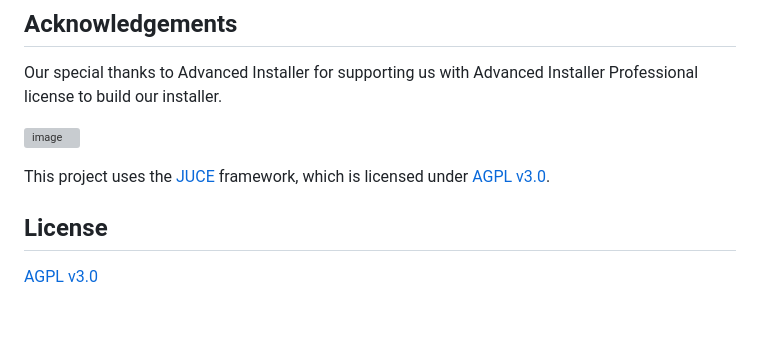
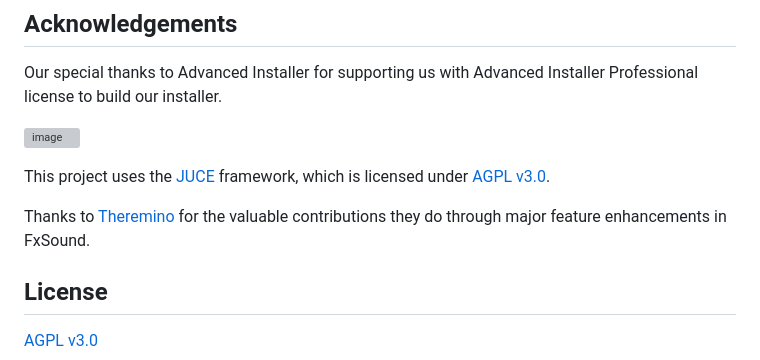
Before and after one commit to fxsound2/fxsound-app, a Markdown page: README.md, the part around the change. Drawn GitHub-style; blank space fills up the shorter version; grey boxes are pictures that could not be loaded.

```diff
--- a/README.md
+++ b/README.md
@@ -47,5 +47,7 @@ Our special thanks to Advanced Installer for supporting us with Advanced Install
 
 This project uses the [JUCE](https://juce.com) framework, which is licensed under [AGPL v3.0](https://github.com/juce-framework/JUCE/blob/master/LICENSE.md).
 
+Thanks to [Theremino](https://www.theremino.com) for the valuable contributions they do through major feature enhancements in FxSound.
+
 ## License
 [AGPL v3.0](https://github.com/fxsound2/fxsound-app/blob/main/LICENSE)
```
